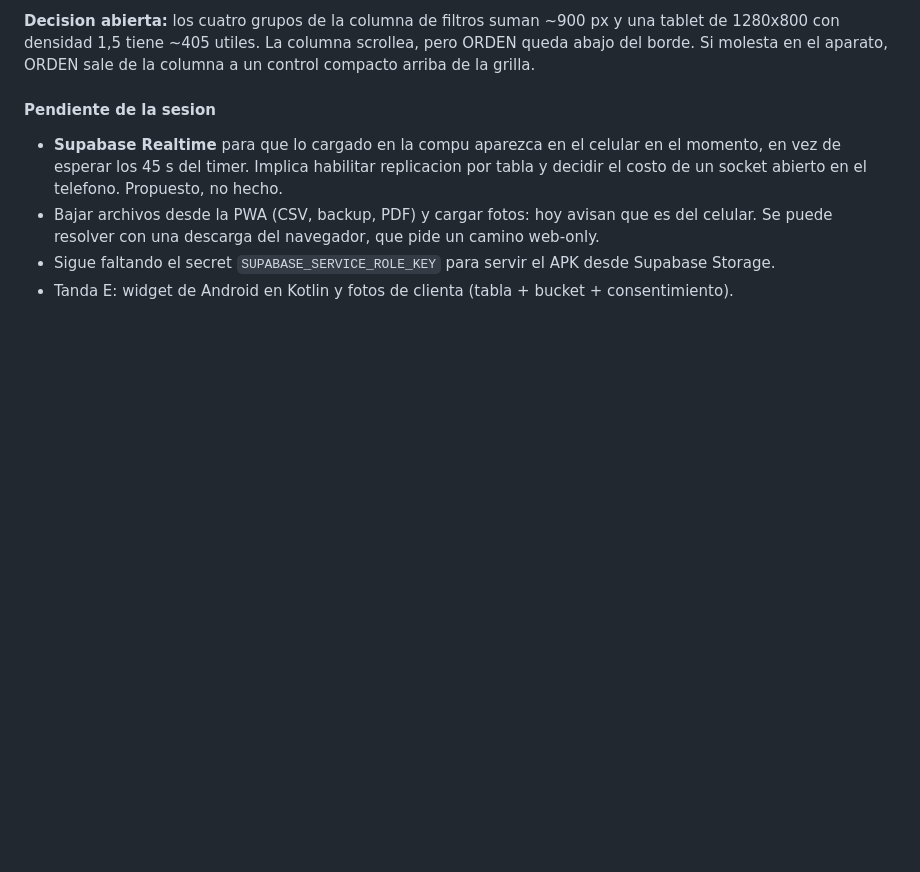
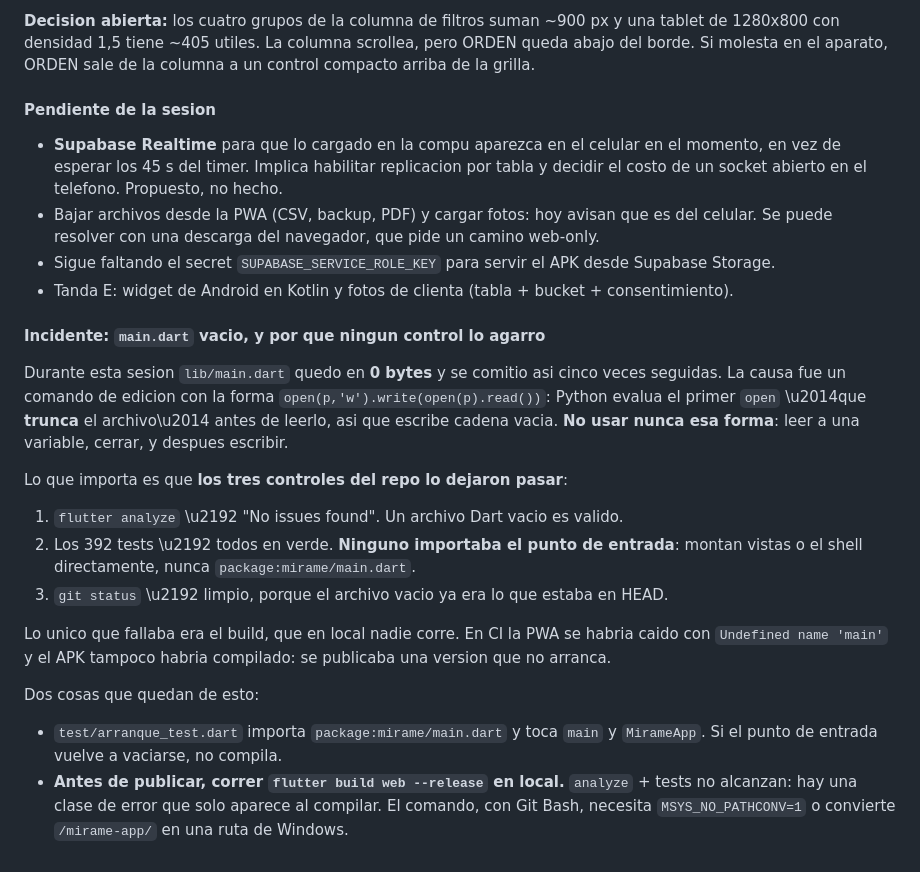
Before and after one commit to santiagoadet7823-dev/mirame-app, a Markdown page: HANDOFF.md, the part around the change. GitHub-like rendering; blank space fills up the shorter version.

Commit message:
docs: el incidente del main.dart vacio en el handoff
Co-Authored-By: Claude Opus 5 <noreply@anthropic.com>

```diff
--- a/HANDOFF.md
+++ b/HANDOFF.md
@@ -1348,3 +1348,28 @@ Si molesta en el aparato, ORDEN sale de la columna a un control compacto arriba
   puede resolver con una descarga del navegador, que pide un camino web-only.
 - Sigue faltando el secret `SUPABASE_SERVICE_ROLE_KEY` para servir el APK desde Supabase Storage.
 - Tanda E: widget de Android en Kotlin y fotos de clienta (tabla + bucket + consentimiento).
+
+#### Incidente: `main.dart` vacio, y por que ningun control lo agarro
+
+Durante esta sesion `lib/main.dart` quedo en **0 bytes** y se comitio asi cinco veces seguidas. La
+causa fue un comando de edicion con la forma `open(p,'w').write(open(p).read())`: Python evalua el
+primer `open` \u2014que **trunca** el archivo\u2014 antes de leerlo, asi que escribe cadena vacia. **No usar
+nunca esa forma**: leer a una variable, cerrar, y despues escribir.
+
+Lo que importa es que **los tres controles del repo lo dejaron pasar**:
+
+1. `flutter analyze` \u2192 "No issues found". Un archivo Dart vacio es valido.
+2. Los 392 tests \u2192 todos en verde. **Ninguno importaba el punto de entrada**: montan vistas o el
+   shell directamente, nunca `package:mirame/main.dart`.
+3. `git status` \u2192 limpio, porque el archivo vacio ya era lo que estaba en HEAD.
+
+Lo unico que fallaba era el build, que en local nadie corre. En CI la PWA se habria caido con
+`Undefined name 'main'` y el APK tampoco habria compilado: se publicaba una version que no arranca.
+
+Dos cosas que quedan de esto:
+
+- `test/arranque_test.dart` importa `package:mirame/main.dart` y toca `main` y `MirameApp`. Si el
+  punto de entrada vuelve a vaciarse, no compila.
+- **Antes de publicar, correr `flutter build web --release` en local.** `analyze` + tests no alcanzan:
+  hay una clase de error que solo aparece al compilar. El comando, con Git Bash, necesita
+  `MSYS_NO_PATHCONV=1` o convierte `/mirame-app/` en una ruta de Windows.
```
